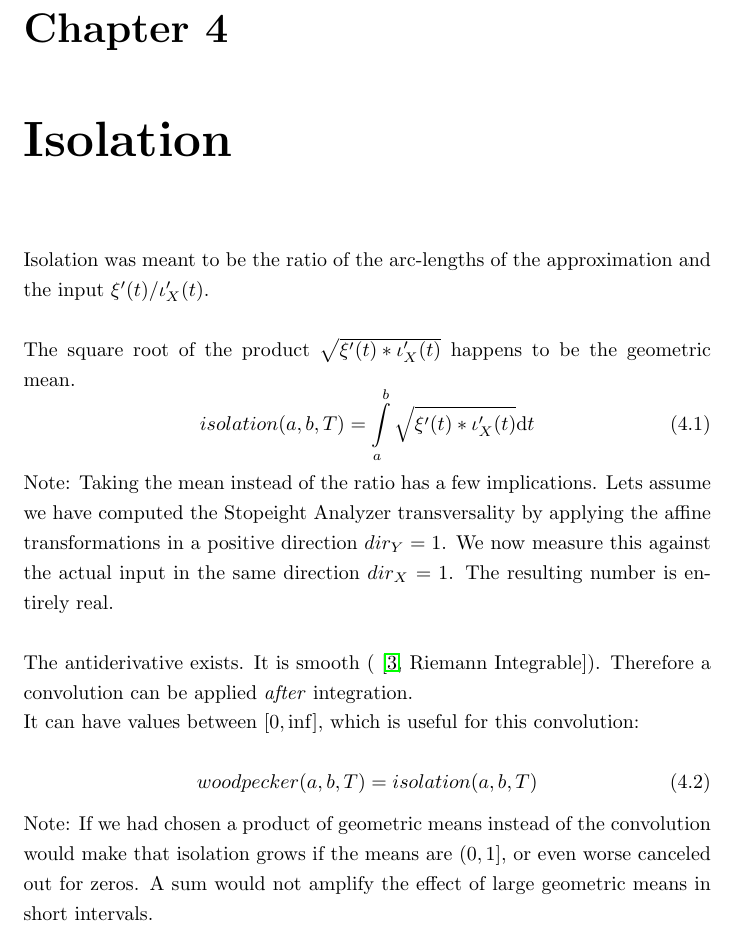
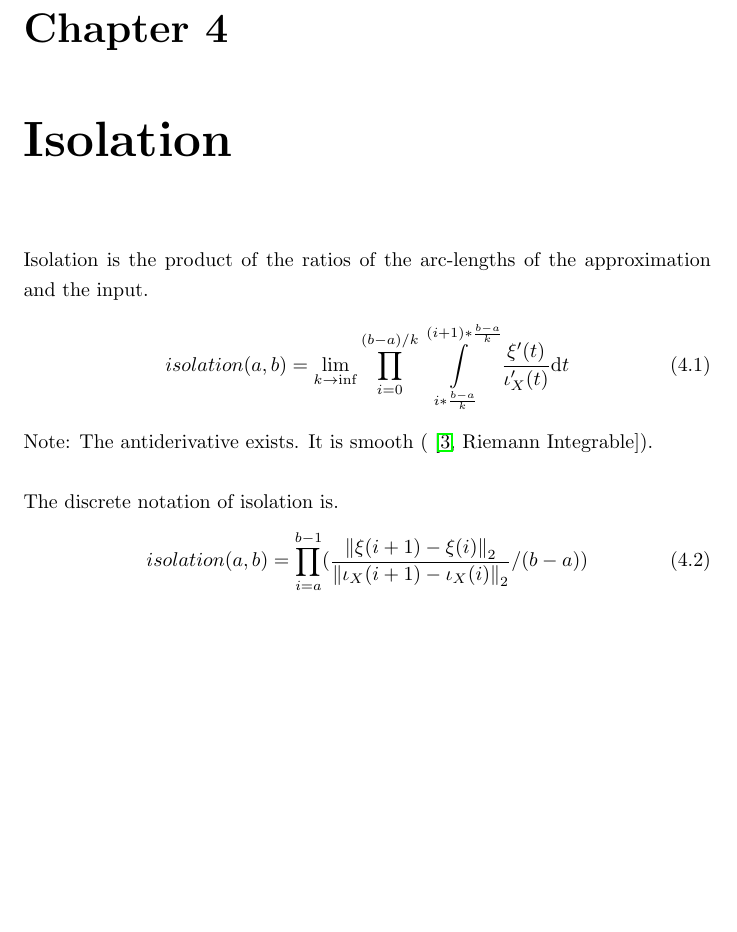
Before and after one commit to specpose/stopeight, a LaTeX thesis (doc/latex/Stopeight_Comparator.tex): part of page 6 of 10, cut so that both start at the same text, the shorter picture padded with empty space. Compiled offline with pdfLaTeX.

Commit message:
FIXED doc latex Stopeight_Comparator isolation

```diff
--- a/doc/latex/Stopeight_Comparator.tex
+++ b/doc/latex/Stopeight_Comparator.tex
@@ -56,18 +56,15 @@ In the following chapters the domain of the functions $f \circ g \circ h$ on whi
 If $j=\inf$, then $T=0$. The resulting limits for isolation and visibility are one and zero respectively.
 
 \chapter{Isolation}
-Isolation was meant to be the ratio of the arc-lengths of the approximation and the input $\xi'(t)/\iota'_{X}(t)$.\\\\
-The square root of the product $\sqrt{\xi'(t)*\iota'_{X}(t)}$ happens to be the geometric mean.
+Isolation is the product of the ratios of the arc-lengths of the approximation and the input.
 \begin{equation}
-isolation(a,b,T)=\int \limits _{a}^{b} \sqrt{\xi'(t)*\iota'_{X}(t)} \mathrm{d}t
+isolation(a,b)=\lim _{k\rightarrow\inf} \prod _{i=0}^{(b-a)/k} \int \limits _{i*\frac{b-a}{k}}^{(i+1)*\frac{b-a}{k}} \frac{\xi'(t)}{\iota'_{X}(t)} \mathrm{d}t
 \end{equation}
-Note: Taking the mean instead of the ratio has a few implications. Lets assume we have computed the Stopeight Analyzer transversality by applying the affine transformations in a positive direction $dir_{Y}=1$. We now measure this against the actual input in the same direction $dir_{X}=1$. The resulting number is entirely real.\\\\
-The antiderivative exists. It is smooth (~\cite[Riemann Integrable]{Widon}). Therefore a convolution can be applied \emph{after} integration.\\
-It can have values between $[0,\inf]$, which is useful for this convolution:\\
+Note: The antiderivative exists. It is smooth (~\cite[Riemann Integrable]{Widon}).\\\\
+The discrete notation of isolation is.
 \begin{equation}
-woodpecker(a,b,T)=isolation(a,b,T)
+isolation(a,b)= \prod _{i=a}^{b-1} (\frac{\norm{\xi(i+1)-\xi(i)}_{2}}{\norm{\iota_{X}(i+1)-\iota_{X}(i)}_{2}}/(b-a))
 \end{equation}
-Note: If we had chosen a product of geometric means instead of the convolution would make that isolation grows if the means are $(0,1]$, or even worse canceled out for zeros. A sum would not amplify the effect of large geometric means in short intervals.
 
 \chapter{Visibility}
 Visibility is computed by creating an auxiliary set of chart-wise points
```
Also changed, not shown: doc/latex/Not_Used.tex (+11 -0 lines).
